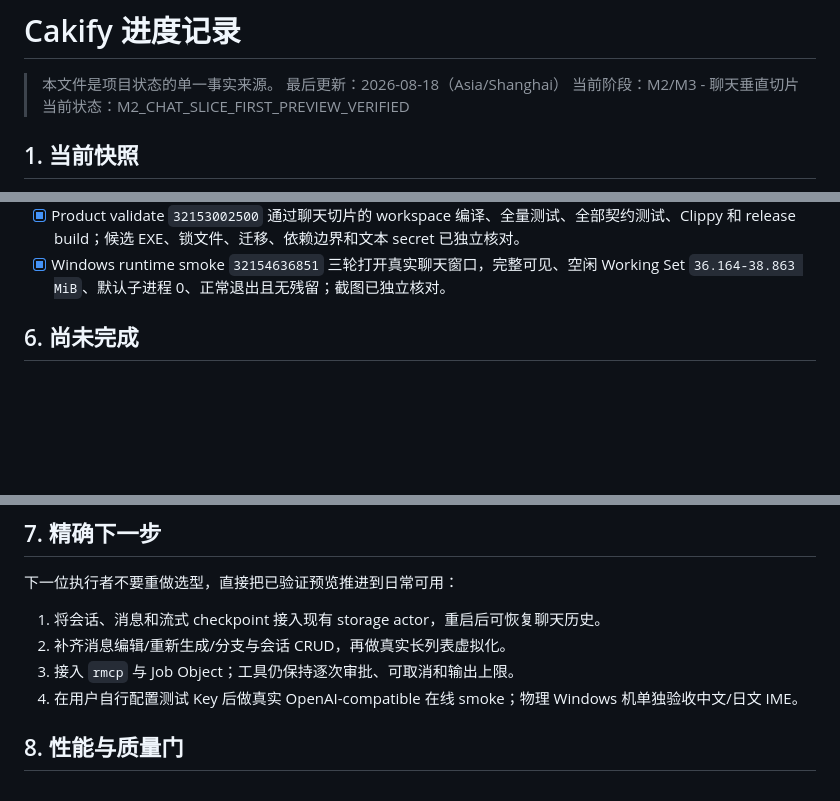
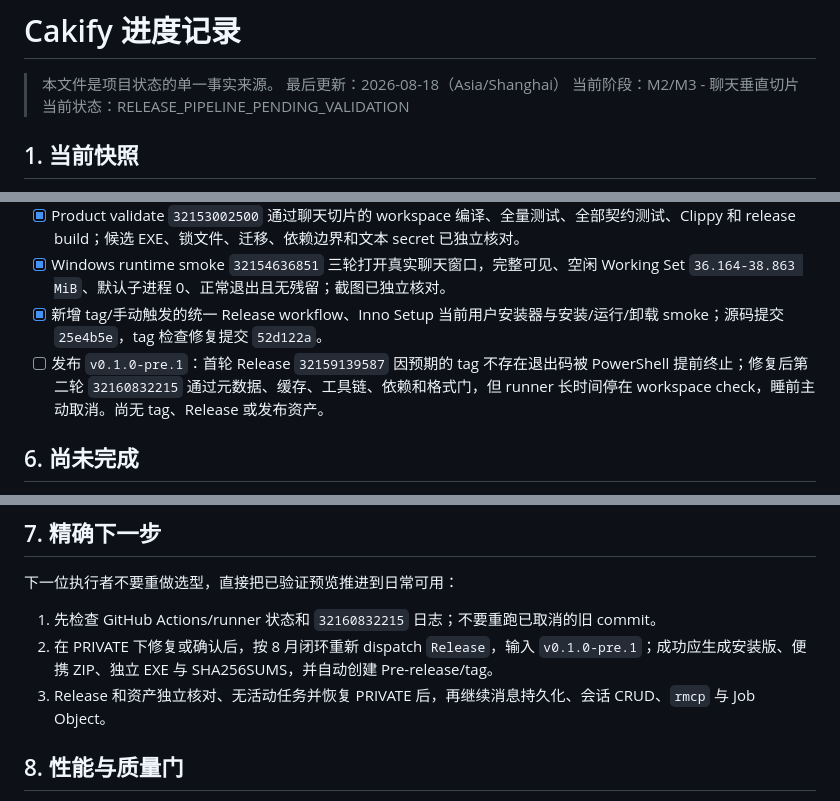
Before and after one commit to oarw/cakify, a Markdown page: docs/PROGRESS.md, 3 parts joined by grey strips. Rendered like a GitHub page; blank space fills up the shorter version.

Commit message:
docs: checkpoint prerelease pipeline

```diff
--- a/docs/PROGRESS.md
+++ b/docs/PROGRESS.md
@@ -3,7 +3,7 @@
 > 本文件是项目状态的单一事实来源。
 > 最后更新：2026-08-18（Asia/Shanghai）
 > 当前阶段：M2/M3 - 聊天垂直切片
-> 当前状态：M2_CHAT_SLICE_FIRST_PREVIEW_VERIFIED
+> 当前状态：RELEASE_PIPELINE_PENDING_VALIDATION
 
 ## 1. 当前快照
 
@@ -112,6 +112,8 @@
 - [x] Product validate `32127969715` 通过 SecretStore lifecycle、Credential Manager put/get/update/delete、DPAPI current-user round-trip/tamper、workspace tests、Clippy 和 release build；artifact 已独立核对，仓库已恢复 PRIVATE。
 - [x] Product validate `32153002500` 通过聊天切片的 workspace 编译、全量测试、全部契约测试、Clippy 和 release build；候选 EXE、锁文件、迁移、依赖边界和文本 secret 已独立核对。
 - [x] Windows runtime smoke `32154636851` 三轮打开真实聊天窗口，完整可见、空闲 Working Set `36.164-38.863 MiB`、默认子进程 0、正常退出且无残留；截图已独立核对。
+- [x] 新增 tag/手动触发的统一 Release workflow、Inno Setup 当前用户安装器与安装/运行/卸载 smoke；源码提交 `25e4b5e`，tag 检查修复提交 `52d122a`。
+- [ ] 发布 `v0.1.0-pre.1`：首轮 Release `32159139587` 因预期的 tag 不存在退出码被 PowerShell 提前终止；修复后第二轮 `32160832215` 通过元数据、缓存、工具链、依赖和格式门，但 runner 长时间停在 workspace check，睡前主动取消。尚无 tag、Release 或发布资产。
 
 ## 6. 尚未完成
 
@@ -127,10 +129,9 @@
 
 下一位执行者不要重做选型，直接把已验证预览推进到日常可用：
 
-1. 将会话、消息和流式 checkpoint 接入现有 storage actor，重启后可恢复聊天历史。
-2. 补齐消息编辑/重新生成/分支与会话 CRUD，再做真实长列表虚拟化。
-3. 接入 `rmcp` 与 Job Object；工具仍保持逐次审批、可取消和输出上限。
-4. 在用户自行配置测试 Key 后做真实 OpenAI-compatible 在线 smoke；物理 Windows 机单独验收中文/日文 IME。
+1. 先检查 GitHub Actions/runner 状态和 `32160832215` 日志；不要重跑已取消的旧 commit。
+2. 在 PRIVATE 下修复或确认后，按 8 月闭环重新 dispatch `Release`，输入 `v0.1.0-pre.1`；成功应生成安装版、便携 ZIP、独立 EXE 与 SHA256SUMS，并自动创建 Pre-release/tag。
+3. Release 和资产独立核对、无活动任务并恢复 PRIVATE 后，再继续消息持久化、会话 CRUD、`rmcp` 与 Job Object。
 
 ## 8. 性能与质量门
 
```
Also changed, not shown: docs/HANDOFF.md (+4 -4 lines), docs/PUBLIC-ACTIONS-AUDIT.md (+2 -0 lines).
